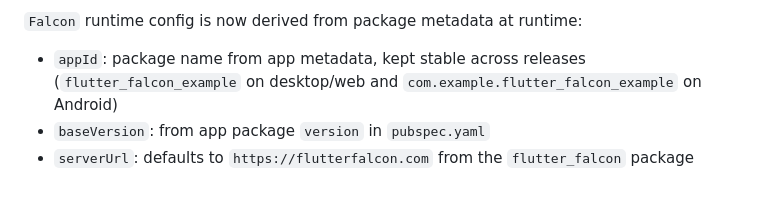
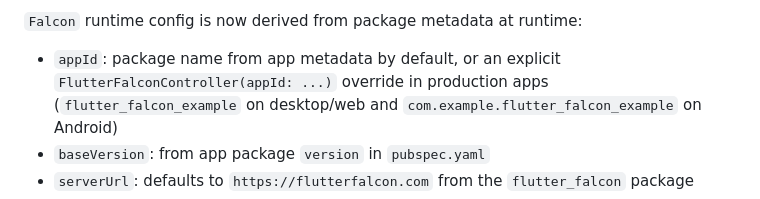
Before and after one commit to dxfoso/flutter-falcon-example, a Markdown page: README.md, the part around the change. GitHub-like rendering.

Commit message:
Document generic FlutterFalcon controller appId

```diff
--- a/README.md
+++ b/README.md
@@ -15,7 +15,8 @@ It shows:
 
 `Falcon` runtime config is now derived from package metadata at runtime:
 
-- `appId`: package name from app metadata, kept stable across releases
+- `appId`: package name from app metadata by default, or an explicit
+  `FlutterFalconController(appId: ...)` override in production apps
   (`flutter_falcon_example` on desktop/web and `com.example.flutter_falcon_example`
   on Android)
 - `baseVersion`: from app package `version` in `pubspec.yaml`
```
